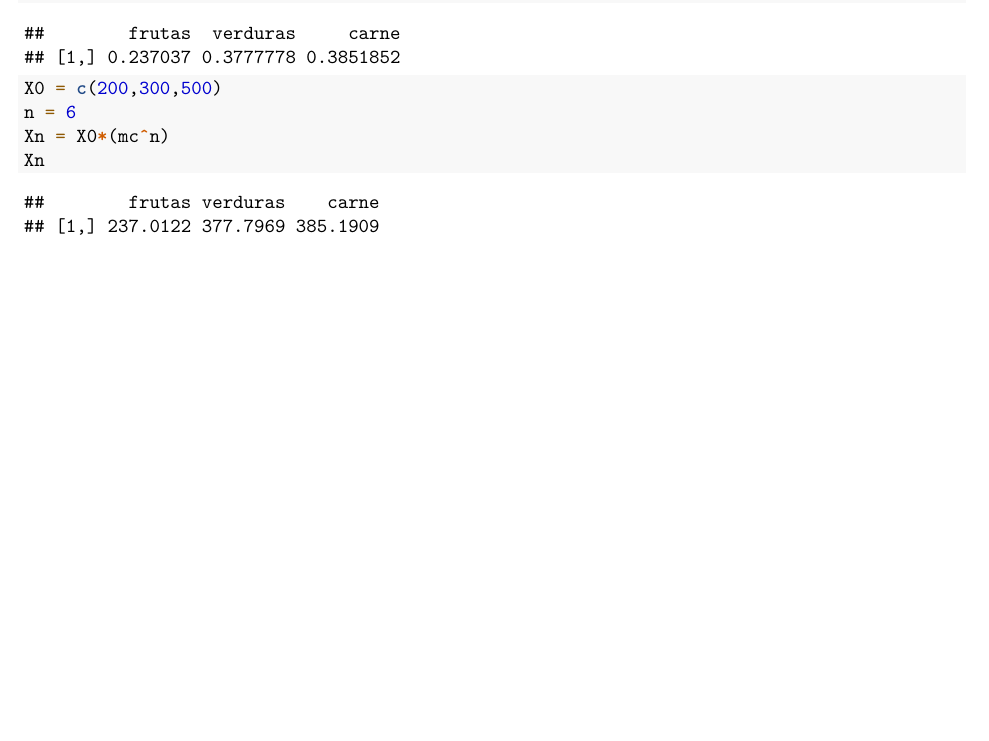
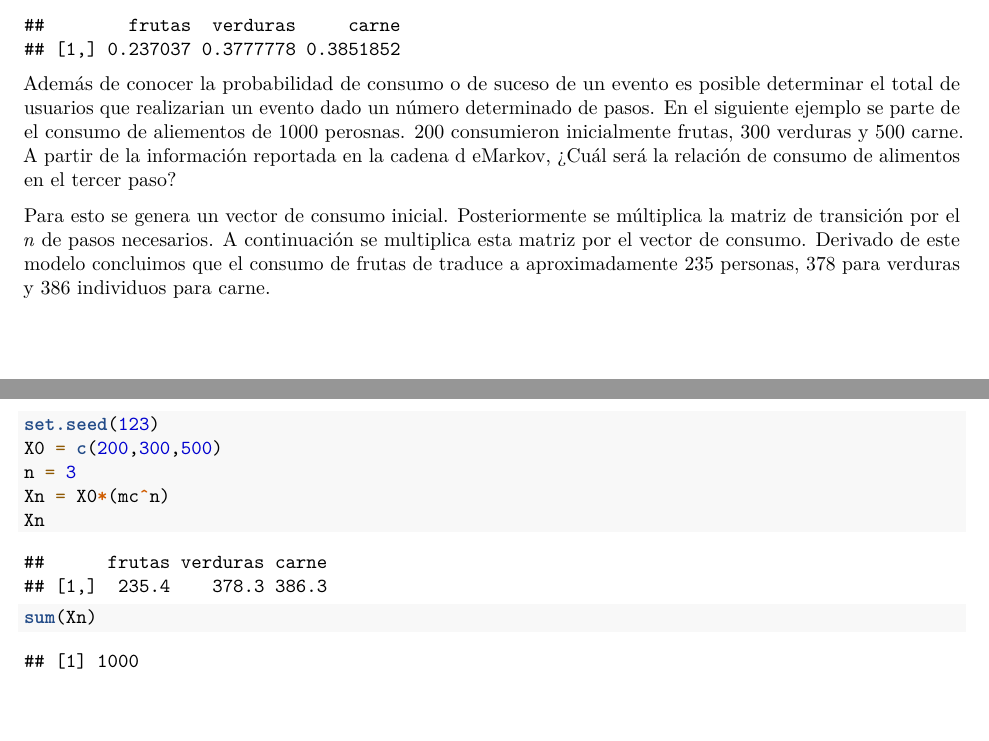
Before and after one commit to ArmandoODV19/model_in_R, an R Markdown document (cadenas_de_markov/cadenas_de_markov.Rmd): part of page 5 of 5 before the commit and two parts of pages 5 and 6 of 6 after it, the two joined at a grey line, cut so that both start at the same text, the shorter picture padded with empty space. Rendered offline with R 4.5, knitr and Pandoc, then LaTeX, with nearby package versions; some code elsewhere in the file could not run offline.

Commit message:
cadenas de markov

````diff
--- a/cadenas_de_markov/cadenas_de_markov.Rmd
+++ b/cadenas_de_markov/cadenas_de_markov.Rmd
@@ -161,11 +161,15 @@ estables <- steadyStates(mc)
 estables
 ```
 
+Además de conocer la probabilidad de consumo o de suceso de un evento es posible determinar el total de usuarios que realizarian un evento dado un número determinado de pasos. En el siguiente ejemplo se parte de el consumo de aliementos de 1000 perosnas. 200 consumieron inicialmente frutas, 300 verduras y 500 carne. A partir de la información reportada en la cadena d eMarkov, ¿Cuál será la relación de consumo de alimentos en el tercer paso?
 
+Para esto se genera un vector de consumo inicial. Posteriormente se múltiplica la matriz de transición por el *n* de pasos necesarios. A continuación se multiplica esta matriz por el vector de consumo. Derivado de este modelo concluimos que el consumo de frutas de traduce a aproximadamente 235 personas, 378 para verduras y 386 individuos para carne.
 
 ```{r dias, echo=TRUE}
+set.seed(123)
 X0 = c(200,300,500)
-n = 6
+n = 3
 Xn = X0*(mc^n)
 Xn
+sum(Xn)
 ```
````
Also changed, not shown: cadenas_de_markov/cadenas_de_markov.pdf.
